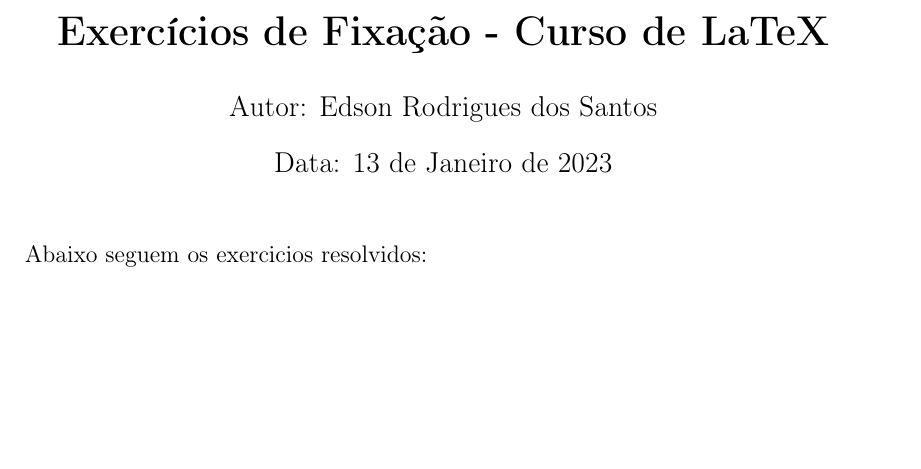
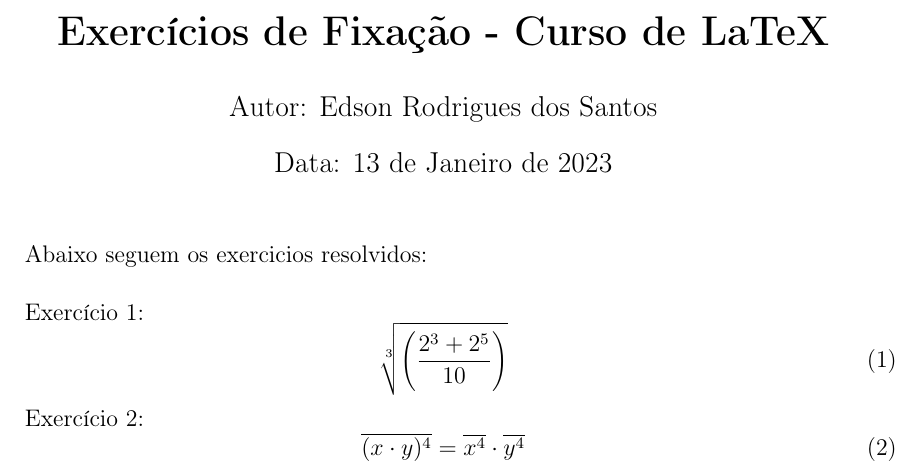
Before and after one commit to edkratos00721/projetoTexMat, a LaTeX document (projeto Tex.tex): part of the page, cut so that both start at the same text, the shorter picture padded with empty space. Compiled offline with pdfLaTeX.

Commit message:
Exercícios 1 e 2 Feitos

```diff
--- a/projeto Tex.tex
+++ b/projeto Tex.tex
@@ -11,5 +11,18 @@
 \begin{document}
 \maketitle
 
-Abaixo seguem os exercicios resolvidos:
+Abaixo seguem os exercicios resolvidos:\\
+
+
+Exercício 1:
+\begin{equation}
+\sqrt[3]{\left( \frac{2^3 + 2^5}{10}\right) }
+\end{equation}
+
+Exercício 2:
+\begin{equation}
+\overline{(x \cdot y) ^4} = \overline{x^4} \cdot \overline{y^4}
+\end{equation}
+
+
 \end{document}
```
Also changed, not shown: projeto Tex.pdf.
